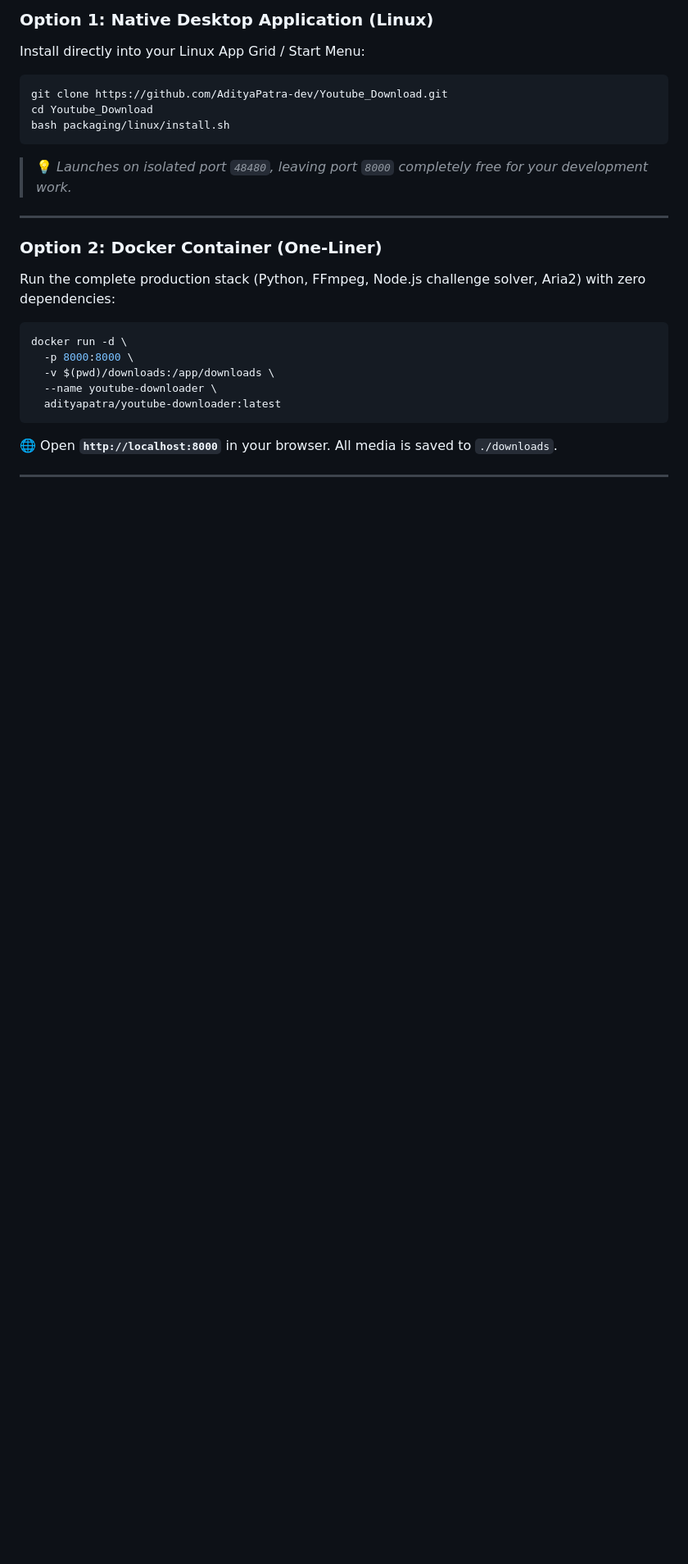
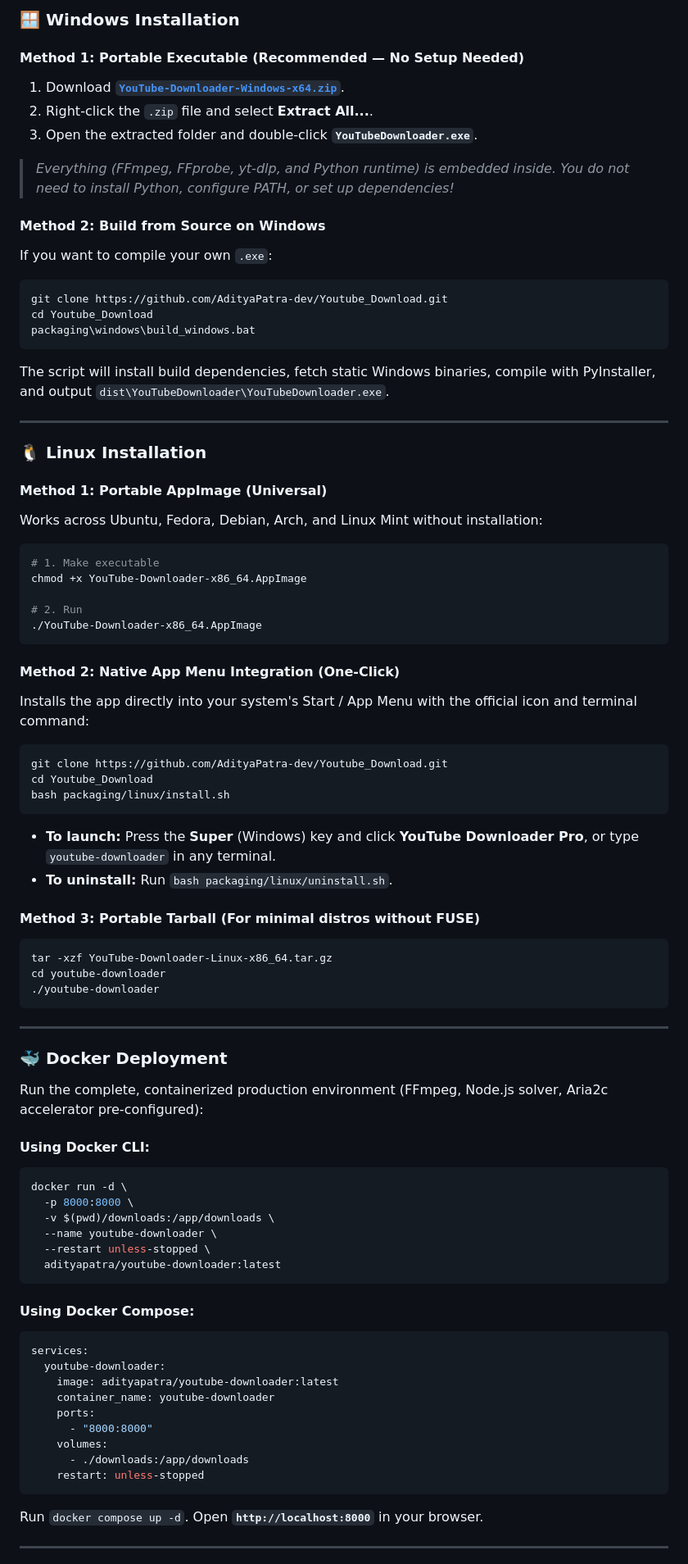
Before and after one commit to AdityaPatra-dev/Youtube_Download, a Markdown page: README.md, the part around one of its changes. Shown at 82% size. Drawn GitHub-style; blank space fills up the shorter version.

Commit message:
docs: add detailed Windows & Linux installation guides and comprehensive feature breakdown in README

````diff
--- a/README.md
+++ b/README.md
@@ -61,26 +72,81 @@ Pre-compiled, self-contained desktop builds with **embedded FFmpeg and yt-dlp**.
 
-### Option 1: Native Desktop Application (Linux)
-Install directly into your Linux App Grid / Start Menu:
+### 🪟 Windows Installation
+
+#### Method 1: Portable Executable (Recommended — No Setup Needed)
+1. Download [**`YouTube-Downloader-Windows-x64.zip`**](https://github.com/AdityaPatra-dev/Youtube_Download/releases/latest/download/YouTube-Downloader-Windows-x64.zip).
+2. Right-click the `.zip` file and select **Extract All...**.
+3. Open the extracted folder and double-click **`YouTubeDownloader.exe`**.
+> *Everything (FFmpeg, FFprobe, yt-dlp, and Python runtime) is embedded inside. You do not need to install Python, configure PATH, or set up dependencies!*
+
+#### Method 2: Build from Source on Windows
+If you want to compile your own `.exe`:
+```cmd
+git clone https://github.com/AdityaPatra-dev/Youtube_Download.git
+cd Youtube_Download
+packaging\windows\build_windows.bat
+```
+The script will install build dependencies, fetch static Windows binaries, compile with PyInstaller, and output `dist\YouTubeDownloader\YouTubeDownloader.exe`.
+
+---
+
+### 🐧 Linux Installation
+
+#### Method 1: Portable AppImage (Universal)
+Works across Ubuntu, Fedora, Debian, Arch, and Linux Mint without installation:
+```bash
+# 1. Make executable
+chmod +x YouTube-Downloader-x86_64.AppImage
+
+# 2. Run
+./YouTube-Downloader-x86_64.AppImage
+```
+
+#### Method 2: Native App Menu Integration (One-Click)
+Installs the app directly into your system's Start / App Menu with the official icon and terminal command:
 ```bash
 git clone https://github.com/AdityaPatra-dev/Youtube_Download.git
 cd Youtube_Download
 bash packaging/linux/install.sh
 ```
-> 💡 *Launches on isolated port `48480`, leaving port `8000` completely free for your development work.*
+* **To launch:** Press the **Super** (Windows) key and click **YouTube Downloader Pro**, or type `youtube-downloader` in any terminal.
+* **To uninstall:** Run `bash packaging/linux/uninstall.sh`.
+
+#### Method 3: Portable Tarball (For minimal distros without FUSE)
+```bash
+tar -xzf YouTube-Downloader-Linux-x86_64.tar.gz
+cd youtube-downloader
+./youtube-downloader
+```
 
 ---
 
-### Option 2: Docker Container (One-Liner)
-Run the complete production stack (Python, FFmpeg, Node.js challenge solver, Aria2) with zero dependencies:
+### 🐳 Docker Deployment
 
+Run the complete, containerized production environment (FFmpeg, Node.js solver, Aria2c accelerator pre-configured):
+
+#### Using Docker CLI:
 ```bash
 docker run -d \
   -p 8000:8000 \
   -v $(pwd)/downloads:/app/downloads \
   --name youtube-downloader \
+  --restart unless-stopped \
   adityapatra/youtube-downloader:latest
 ```
-🌐 Open **`http://localhost:8000`** in your browser. All media is saved to `./downloads`.
+
+#### Using Docker Compose:
+```yaml
+services:
+  youtube-downloader:
+    image: adityapatra/youtube-downloader:latest
+    container_name: youtube-downloader
+    ports:
+      - "8000:8000"
+    volumes:
+      - ./downloads:/app/downloads
+    restart: unless-stopped
+```
+Run `docker compose up -d`. Open **`http://localhost:8000`** in your browser.
 
 ---
 
````
Also changed, not shown: other parts of README.md (+52 -30 lines).
